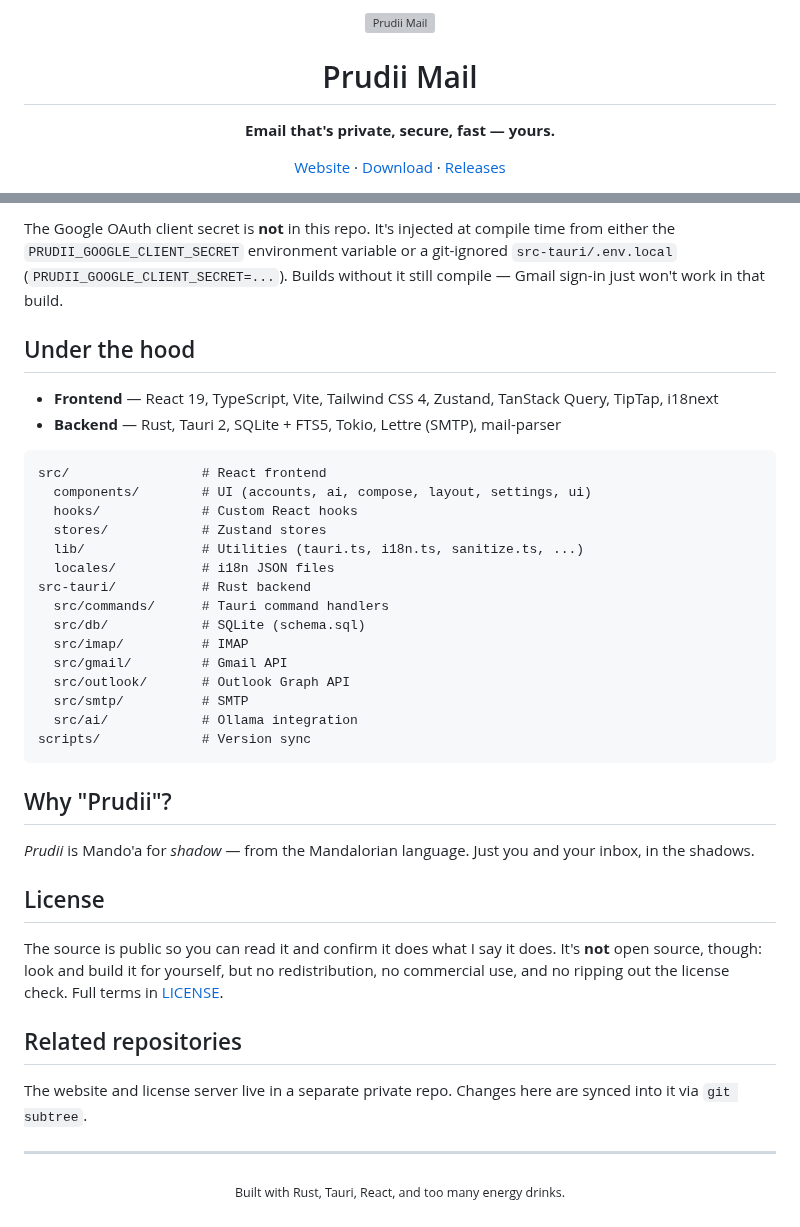
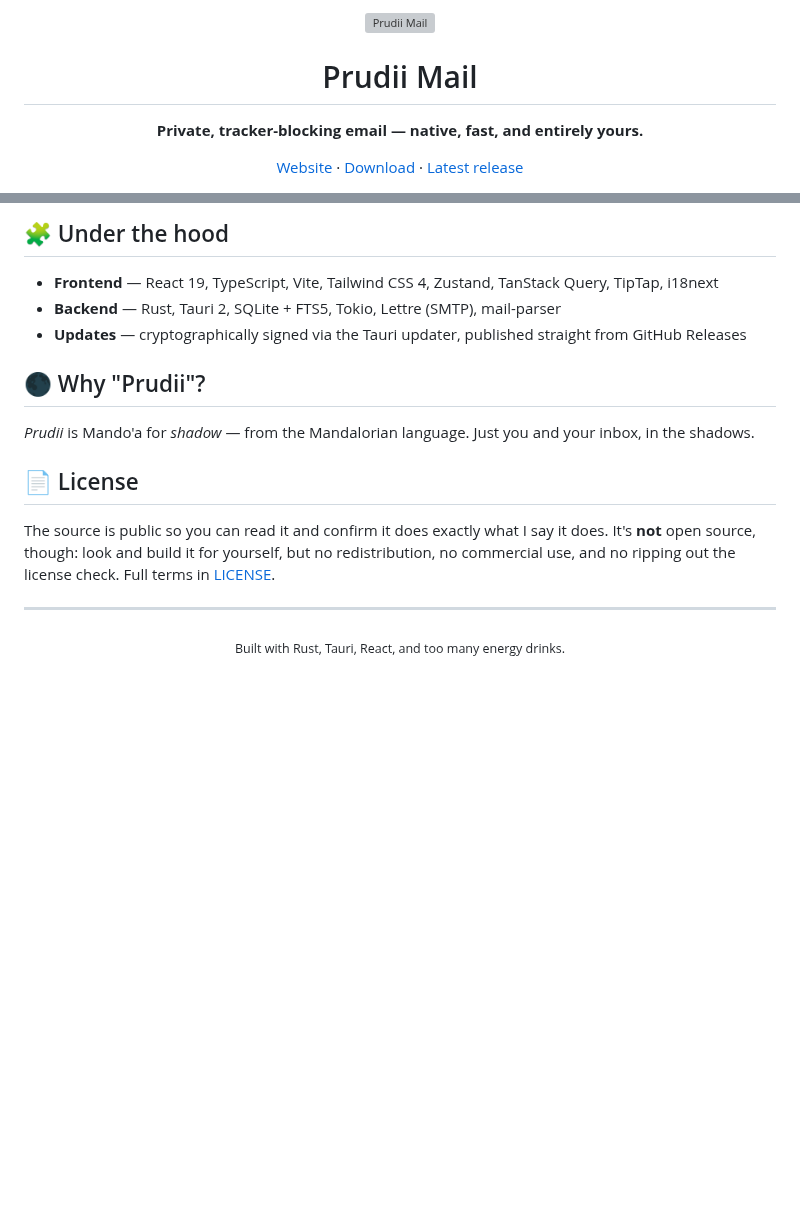
Before and after one commit to sLuCHaa/prudii-app, a Markdown page: README.md, 2 parts joined by grey strips. Rendered like a GitHub page; blank space fills up the shorter version; grey boxes are pictures that could not be loaded.

````diff
--- a/README.md
+++ b/README.md
@@ -5,7 +5,7 @@
 <h1 align="center">Prudii Mail</h1>
 
 <p align="center">
-  <strong>Email that's private, secure, fast — yours.</strong>
+  <strong>Private, tracker-blocking email — native, fast, and entirely yours.</strong>
 </p>
 
 <p align="center">
@@ -13,7 +13,7 @@
   ·
   <a href="https://prudii.com/#download">Download</a>
   ·
-  <a href="https://github.com/sLuCHaa/prudii-app/releases">Releases</a>
+  <a href="https://github.com/sLuCHaa/prudii-app/releases/latest">Latest release</a>
 </p>
 
 <p align="center">
@@ -88,40 +87,17 @@ pnpm bump 1.2.3     # sync the version across package.json, Cargo.toml, tauri.co
 
-The Google OAuth client secret is **not** in this repo. It's injected at compile time from either the `PRUDII_GOOGLE_CLIENT_SECRET` environment variable or a git-ignored `src-tauri/.env.local` (`PRUDII_GOOGLE_CLIENT_SECRET=...`). Builds without it still compile — Gmail sign-in just won't work in that build.
-
-## Under the hood
+## 🧩 Under the hood
 
 - **Frontend** — React 19, TypeScript, Vite, Tailwind CSS 4, Zustand, TanStack Query, TipTap, i18next
 - **Backend** — Rust, Tauri 2, SQLite + FTS5, Tokio, Lettre (SMTP), mail-parser
+- **Updates** — cryptographically signed via the Tauri updater, published straight from GitHub Releases
 
-```
-src/                 # React frontend
-  components/        # UI (accounts, ai, compose, layout, settings, ui)
-  hooks/             # Custom React hooks
-  stores/            # Zustand stores
-  lib/               # Utilities (tauri.ts, i18n.ts, sanitize.ts, ...)
-  locales/           # i18n JSON files
-src-tauri/           # Rust backend
-  src/commands/      # Tauri command handlers
-  src/db/            # SQLite (schema.sql)
-  src/imap/          # IMAP
-  src/gmail/         # Gmail API
-  src/outlook/       # Outlook Graph API
-  src/smtp/          # SMTP
-  src/ai/            # Ollama integration
-scripts/             # Version sync
-```
-
-## Why "Prudii"?
+## 🌑 Why "Prudii"?
 
 *Prudii* is Mando'a for *shadow* — from the Mandalorian language. Just you and your inbox, in the shadows.
 
-## License
+## 📄 License
 
-The source is public so you can read it and confirm it does what I say it does. It's **not** open source, though: look and build it for yourself, but no redistribution, no commercial use, and no ripping out the license check. Full terms in [LICENSE](LICENSE).
-
-## Related repositories
-
-The website and license server live in a separate private repo. Changes here are synced into it via `git subtree`.
+The source is public so you can read it and confirm it does exactly what I say it does. It's **not** open source, though: look and build it for yourself, but no redistribution, no commercial use, and no ripping out the license check. Full terms in [LICENSE](LICENSE).
 
 ---
 
````
Also changed, not shown: other parts of README.md (+38 -39 lines), screenshots/app.png (added), screenshots/compose.png (added).
